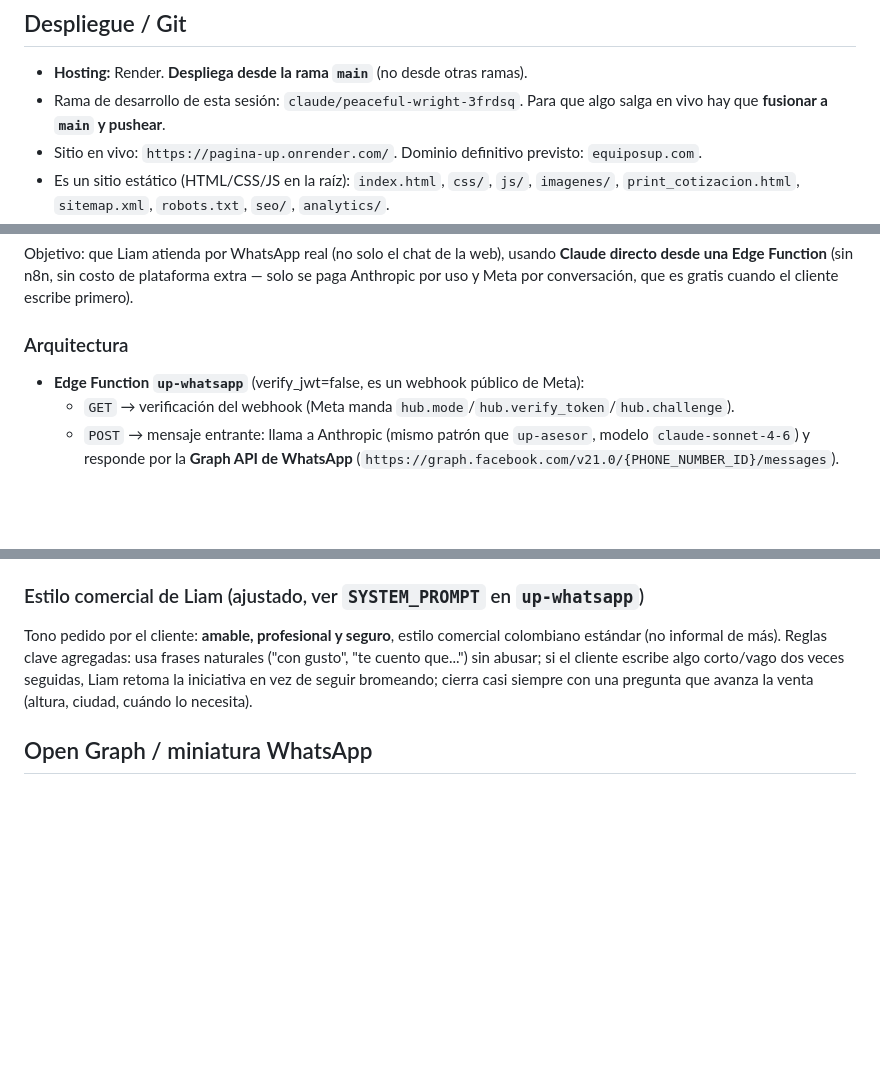
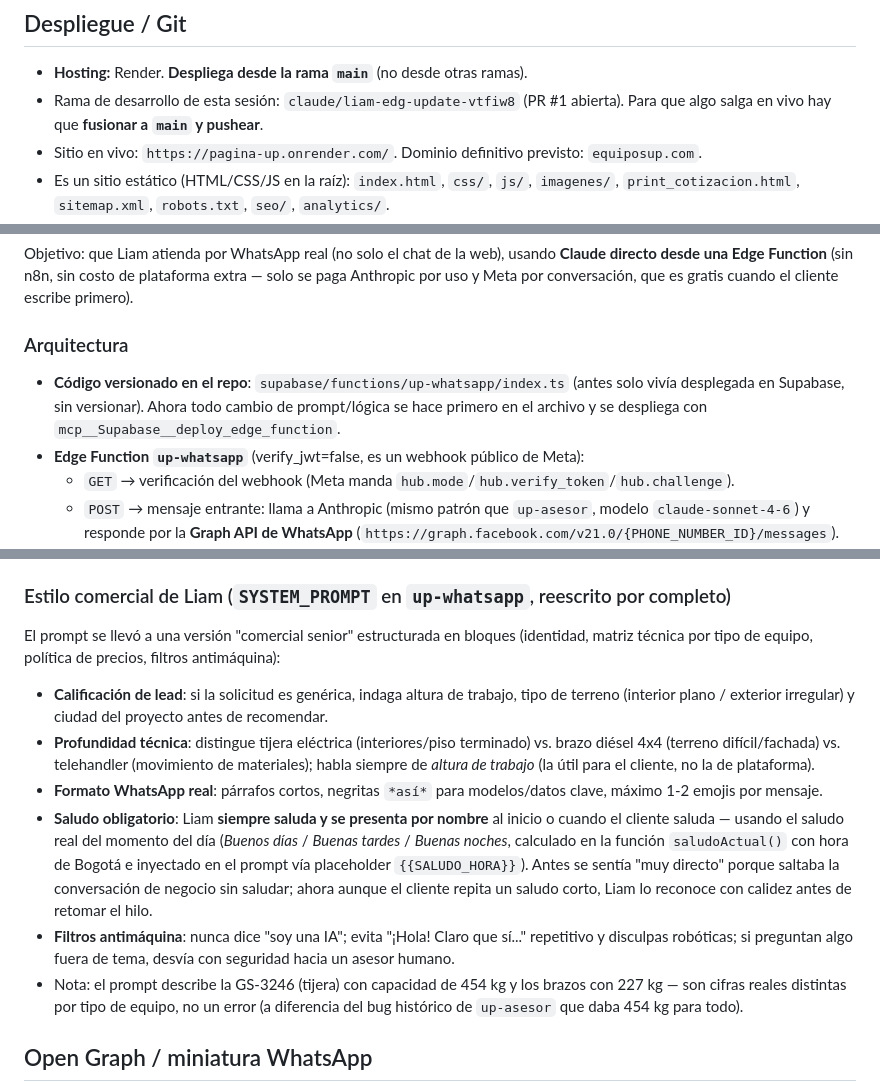
Before and after one commit to montes009/alcon-transport, a Markdown page: CLAUDE.md, 3 parts joined by grey strips. GitHub-like rendering; blank space fills up the shorter version.

Commit message:
Actualizar memoria: up-whatsapp versionado y nuevo SYSTEM_PROMPT de Liam
Documenta que up-whatsapp ya vive en el repo, resume el prompt comercial
reescrito (calificacion de lead, matriz tecnica, saludo obligatorio por
hora del dia) y actualiza la rama de desarrollo/PR de esta sesion.

```diff
--- a/CLAUDE.md
+++ b/CLAUDE.md
@@ -5,7 +5,7 @@ plataformas elevadoras GENIE en Colombia: Medellín, Bogotá, Barranquilla).
 
 ## Despliegue / Git
 - **Hosting:** Render. **Despliega desde la rama `main`** (no desde otras ramas).
-- Rama de desarrollo de esta sesión: `claude/peaceful-wright-3frdsq`. Para que algo
+- Rama de desarrollo de esta sesión: `claude/liam-edg-update-vtfiw8` (PR #1 abierta). Para que algo
   salga en vivo hay que **fusionar a `main` y pushear**.
 - Sitio en vivo: `https://pagina-up.onrender.com/`. Dominio definitivo previsto: `equiposup.com`.
 - Es un sitio estático (HTML/CSS/JS en la raíz): `index.html`, `css/`, `js/`, `imagenes/`,
@@ -95,6 +95,9 @@ directo desde una Edge Function** (sin n8n, sin costo de plataforma extra — so
 Anthropic por uso y Meta por conversación, que es gratis cuando el cliente escribe primero).
 
 ### Arquitectura
+- **Código versionado en el repo**: `supabase/functions/up-whatsapp/index.ts` (antes solo
+  vivía desplegada en Supabase, sin versionar). Ahora todo cambio de prompt/lógica se hace
+  primero en el archivo y se despliega con `mcp__Supabase__deploy_edge_function`.
 - **Edge Function `up-whatsapp`** (verify_jwt=false, es un webhook público de Meta):
   - `GET` → verificación del webhook (Meta manda `hub.mode`/`hub.verify_token`/`hub.challenge`).
   - `POST` → mensaje entrante: llama a Anthropic (mismo patrón que `up-asesor`, modelo
@@ -166,12 +169,28 @@ Anthropic por uso y Meta por conversación, que es gratis cuando el cliente escr
 - [ ] Actualizar `WHATSAPP_PHONE_NUMBER_ID` y `WHATSAPP_TOKEN` en los secrets con los datos
       del número definitivo.
 
-### Estilo comercial de Liam (ajustado, ver `SYSTEM_PROMPT` en `up-whatsapp`)
-Tono pedido por el cliente: **amable, profesional y seguro**, estilo comercial colombiano
-estándar (no informal de más). Reglas clave agregadas: usa frases naturales ("con gusto",
-"te cuento que...") sin abusar; si el cliente escribe algo corto/vago dos veces seguidas,
-Liam retoma la iniciativa en vez de seguir bromeando; cierra casi siempre con una pregunta
-que avanza la venta (altura, ciudad, cuándo lo necesita).
+### Estilo comercial de Liam (`SYSTEM_PROMPT` en `up-whatsapp`, reescrito por completo)
+El prompt se llevó a una versión "comercial senior" estructurada en bloques (identidad,
+matriz técnica por tipo de equipo, política de precios, filtros antimáquina):
+- **Calificación de lead**: si la solicitud es genérica, indaga altura de trabajo, tipo de
+  terreno (interior plano / exterior irregular) y ciudad del proyecto antes de recomendar.
+- **Profundidad técnica**: distingue tijera eléctrica (interiores/piso terminado) vs. brazo
+  diésel 4x4 (terreno difícil/fachada) vs. telehandler (movimiento de materiales); habla
+  siempre de *altura de trabajo* (la útil para el cliente, no la de plataforma).
+- **Formato WhatsApp real**: párrafos cortos, negritas `*así*` para modelos/datos clave,
+  máximo 1-2 emojis por mensaje.
+- **Saludo obligatorio**: Liam **siempre saluda y se presenta por nombre** al inicio o
+  cuando el cliente saluda — usando el saludo real del momento del día (*Buenos días* /
+  *Buenas tardes* / *Buenas noches*, calculado en la función `saludoActual()` con hora de
+  Bogotá e inyectado en el prompt vía placeholder `{{SALUDO_HORA}}`). Antes se sentía "muy
+  directo" porque saltaba la conversación de negocio sin saludar; ahora aunque el cliente
+  repita un saludo corto, Liam lo reconoce con calidez antes de retomar el hilo.
+- **Filtros antimáquina**: nunca dice "soy una IA"; evita "¡Hola! Claro que sí..." repetitivo
+  y disculpas robóticas; si preguntan algo fuera de tema, desvía con seguridad hacia un
+  asesor humano.
+- Nota: el prompt describe la GS-3246 (tijera) con capacidad de 454 kg y los brazos con
+  227 kg — son cifras reales distintas por tipo de equipo, no un error (a diferencia del
+  bug histórico de `up-asesor` que daba 454 kg para todo).
 
 ## Open Graph / miniatura WhatsApp
 - Las metaetiquetas OG/Twitter en `index.html` deben apuntar al **dominio donde está alojado
```
